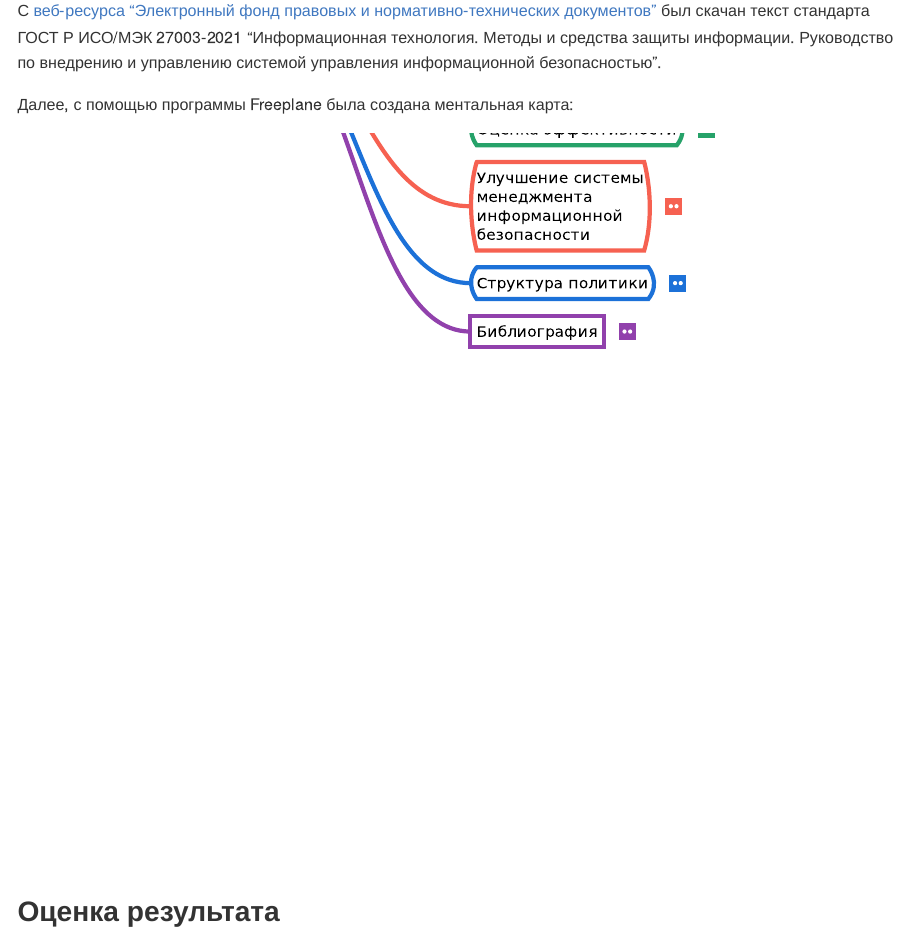
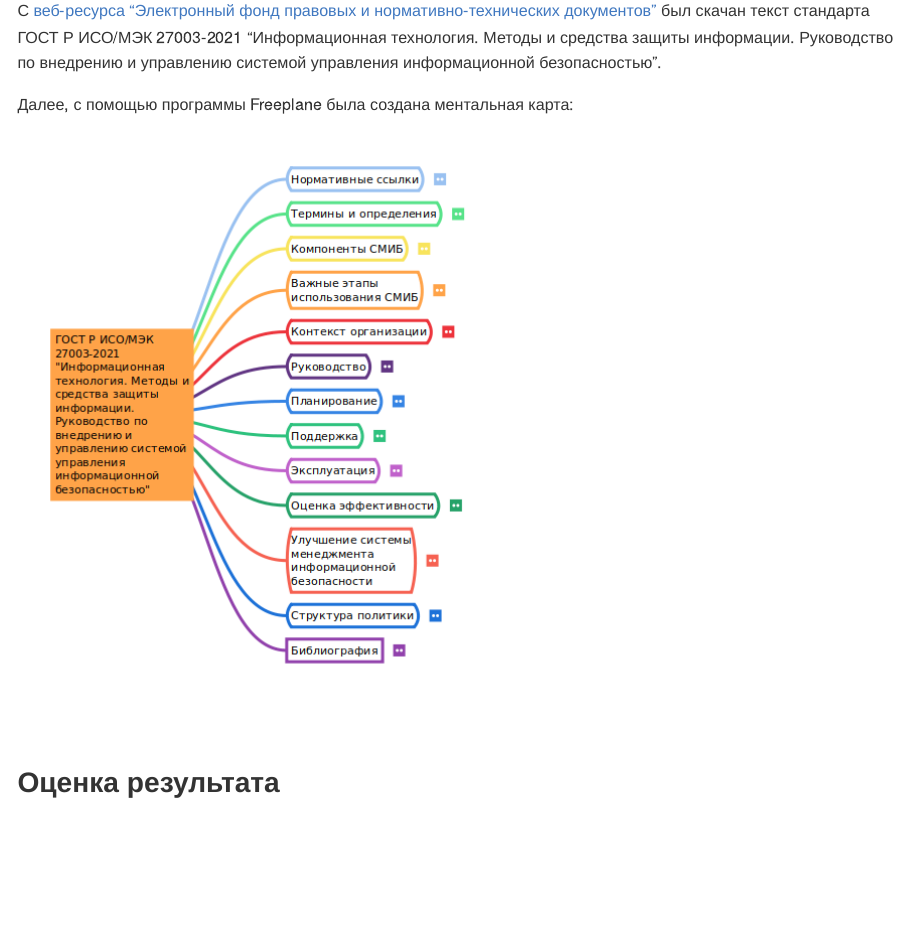
Before and after one commit to olekzonder/threat-hunting, a Quarto document (Lab5/README.qmd): the page in a window 1100 px wide, from 380 px down. The pictures show the output file Lab5/README.md that the author committed with the source, drawn offline in the style of GitHub.

Commit message:
исправил беды с svg-файлом

```diff
--- a/Lab5/README.qmd
+++ b/Lab5/README.qmd
@@ -18,7 +18,7 @@ engine: knitr
 
 Далее, с помощью программы Freeplane была создана ментальная карта:
 
-![](./images/map.svg)
+![](./images/map.png)
 
 ## Оценка результата
 
```
Also changed, not shown: Lab5/README.md, Lab5/images/img000002.png (deleted), Lab5/images/map.png (added), Lab5/images/map.svg (deleted).
